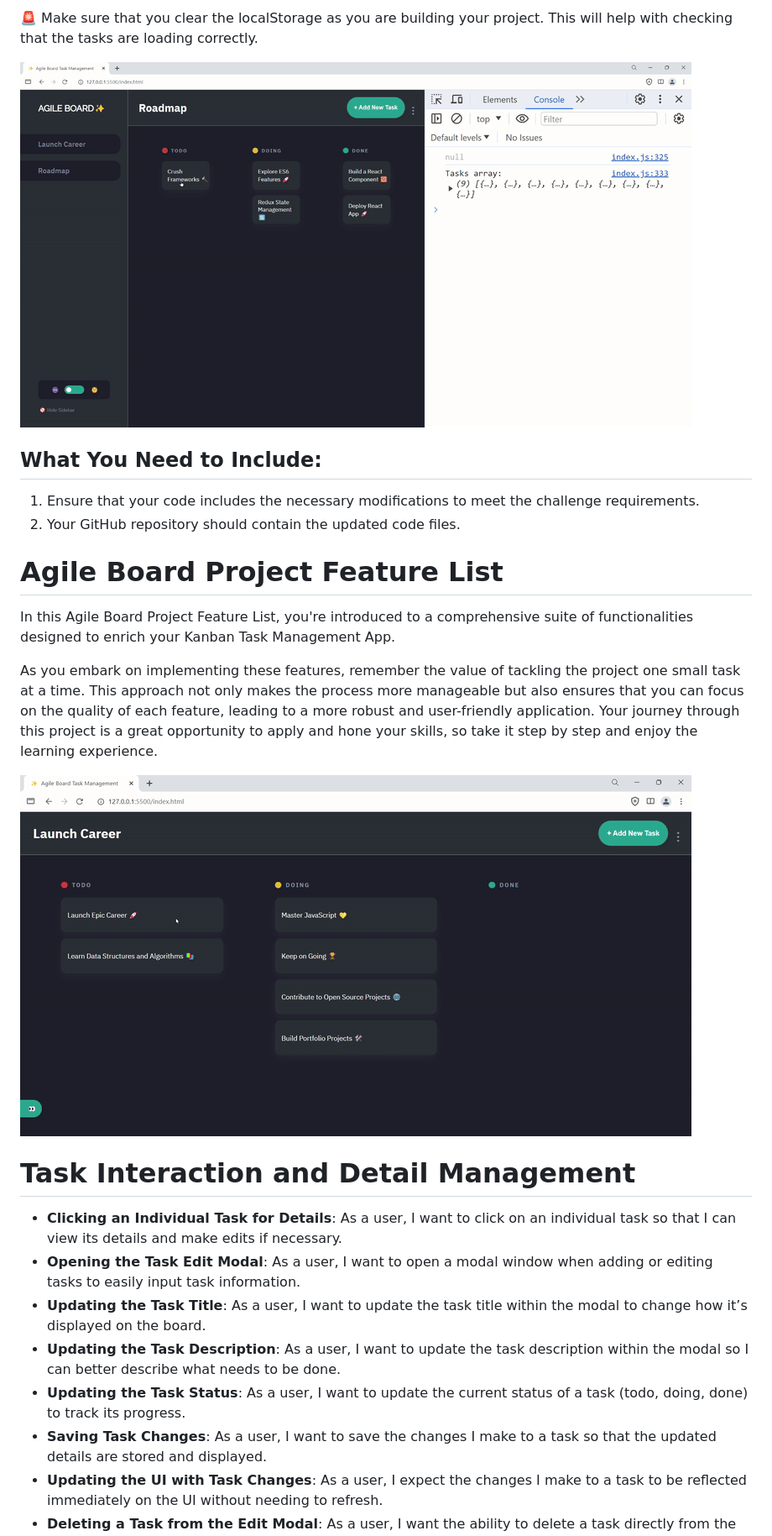
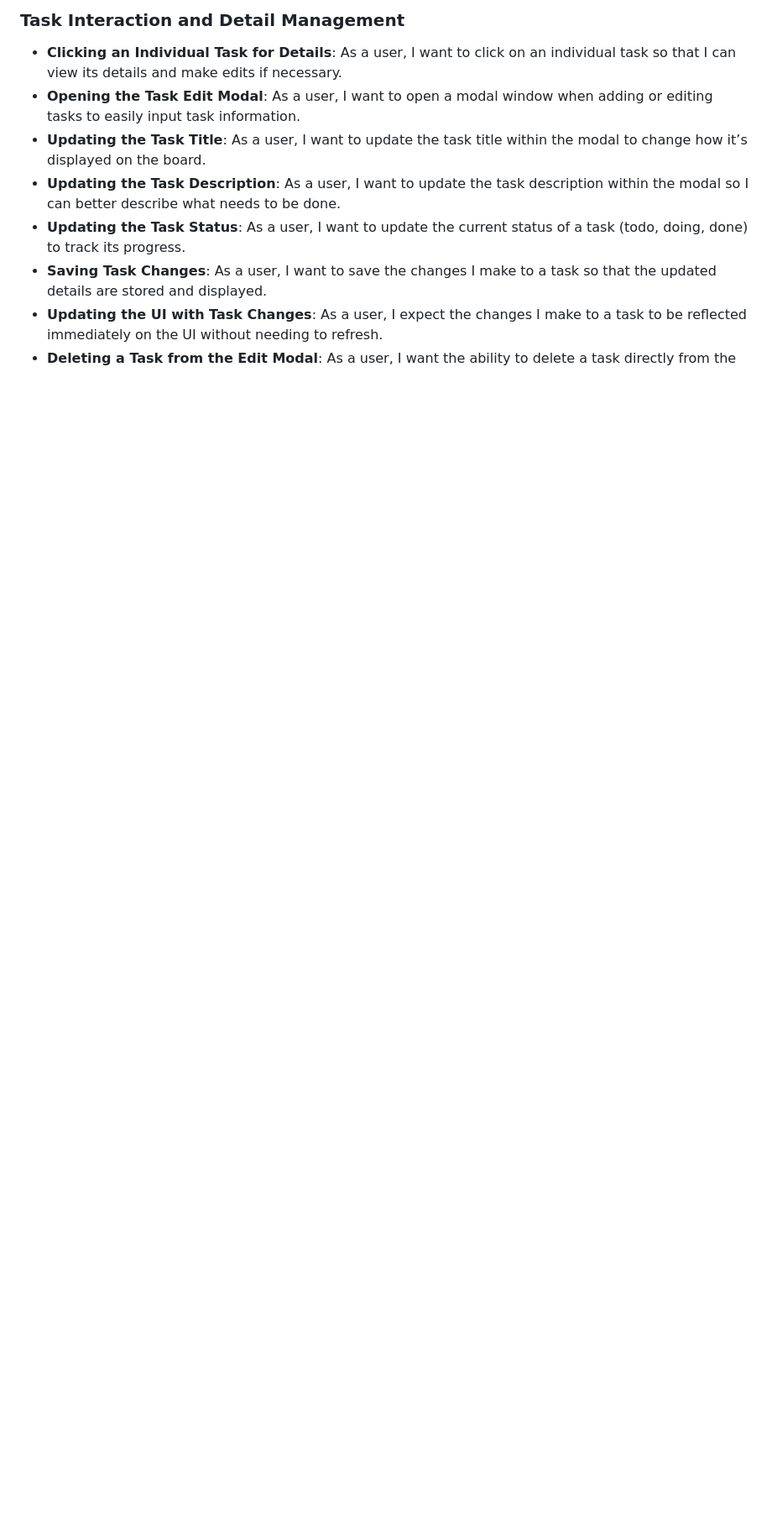
Before and after one commit to Karabo-M-Radebe/KARRAD369_BCL2401_GroupC_KaraboRadebe_JSL11, a Markdown page: README.md, the part around the change printed below. Shown: that part at 84% size. Drawn GitHub-style; blank space fills up the shorter version.

```diff
--- a/README.md
+++ b/README.md
@@ -45,22 +15,4 @@ To complete this challenge, follow these steps:
-🚨 Make sure that you clear the localStorage as you are building your project. This will help with checking that the tasks are loading correctly.
-
-![alt text](assets/clear-localStorage.gif)
-
-
-
-## What You Need to Include:
-
-1. Ensure that your code includes the necessary modifications to meet the challenge requirements.
-2. Your GitHub repository should contain the updated code files.
-
-# Agile Board Project Feature List
-
-In this Agile Board Project Feature List, you're introduced to a comprehensive suite of functionalities designed to enrich your Kanban Task Management App.
-
-As you embark on implementing these features, remember the value of tackling the project one small task at a time. This approach not only makes the process more manageable but also ensures that you can focus on the quality of each feature, leading to a more robust and user-friendly application. Your journey through this project is a great opportunity to apply and hone your skills, so take it step by step and enjoy the learning experience.
-
-![alt text](assets/task-management-feature.gif)
-# Task Interaction and Detail Management
+### Task Interaction and Detail Management
 - **Clicking an Individual Task for Details**: As a user, I want to click on an individual task so that I can view its details and make edits if necessary.
 - **Opening the Task Edit Modal**: As a user, I want to open a modal window when adding or editing tasks to easily input task information.
 - **Updating the Task Title**: As a user, I want to update the task title within the modal to change how it’s displayed on the board.
```
Also changed, not shown: other parts of README.md (+37 -47 lines).
